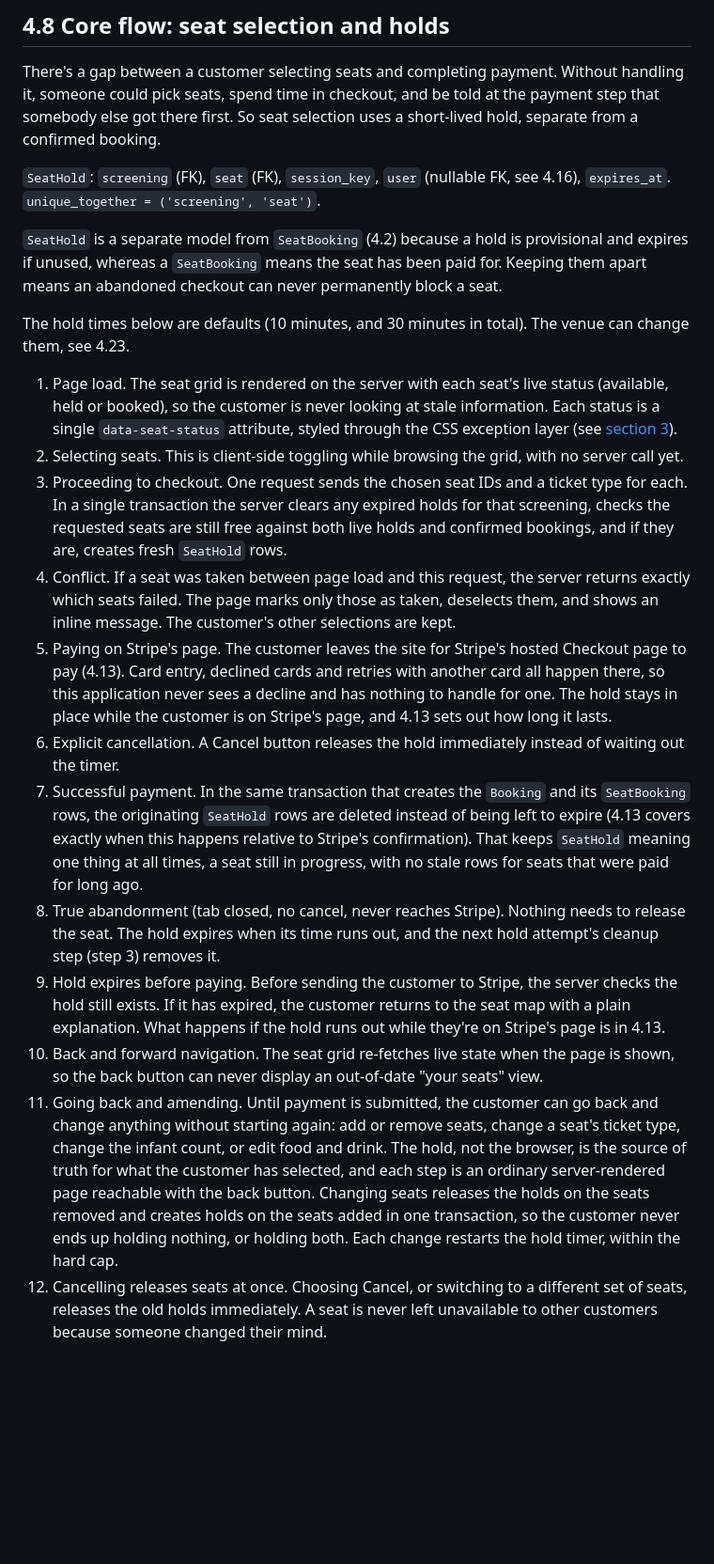
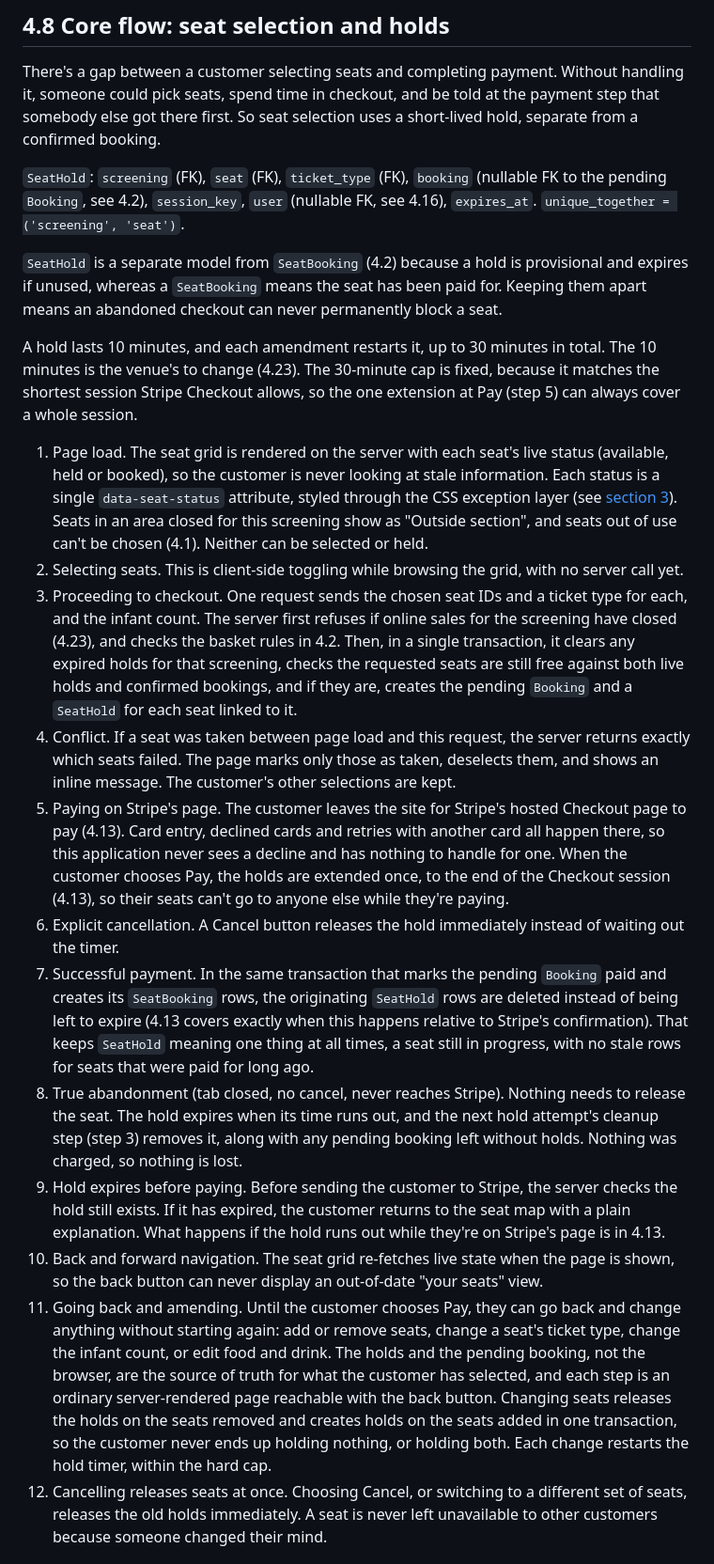
Before and after one commit to StockoL/regal-cinema, a Markdown page: docs/architecture.md, the part around the change. Shown at 94% size. Rendered like a GitHub page; blank space fills up the shorter version.

Commit message:
docs: tie holds to the pending booking in 4.8
Holds gain a ticket type and a link to the pending booking, which
step 3 now creates after refusing closed sales and checking the
basket rules. Closed-area and out-of-use seats can't be selected.
Holds run 10 minutes, restarted by each amendment up to a fixed
30-minute cap matching Stripe's shortest session, and extend once
at Pay to cover the session. Cleanup also removes pending bookings
left without holds.

```diff
--- a/docs/architecture.md
+++ b/docs/architecture.md
@@ -166,23 +166,23 @@ This is the one place every relationship in the schema appears together.
 
 There's a gap between a customer selecting seats and completing payment. Without handling it, someone could pick seats, spend time in checkout, and be told at the payment step that somebody else got there first. So seat selection uses a short-lived hold, separate from a confirmed booking.
 
-`SeatHold`: `screening` (FK), `seat` (FK), `session_key`, `user` (nullable FK, see 4.16), `expires_at`. `unique_together = ('screening', 'seat')`.
+`SeatHold`: `screening` (FK), `seat` (FK), `ticket_type` (FK), `booking` (nullable FK to the pending `Booking`, see 4.2), `session_key`, `user` (nullable FK, see 4.16), `expires_at`. `unique_together = ('screening', 'seat')`.
 
 `SeatHold` is a separate model from `SeatBooking` (4.2) because a hold is provisional and expires if unused, whereas a `SeatBooking` means the seat has been paid for. Keeping them apart means an abandoned checkout can never permanently block a seat.
 
-The hold times below are defaults (10 minutes, and 30 minutes in total). The venue can change them, see 4.23.
+A hold lasts 10 minutes, and each amendment restarts it, up to 30 minutes in total. The 10 minutes is the venue's to change (4.23). The 30-minute cap is fixed, because it matches the shortest session Stripe Checkout allows, so the one extension at Pay (step 5) can always cover a whole session.
 
-1. Page load. The seat grid is rendered on the server with each seat's live status (available, held or booked), so the customer is never looking at stale information. Each status is a single `data-seat-status` attribute, styled through the CSS exception layer (see [section 3](ux_design.md)).
+1. Page load. The seat grid is rendered on the server with each seat's live status (available, held or booked), so the customer is never looking at stale information. Each status is a single `data-seat-status` attribute, styled through the CSS exception layer (see [section 3](ux_design.md)). Seats in an area closed for this screening show as "Outside section", and seats out of use can't be chosen (4.1). Neither can be selected or held.
 2. Selecting seats. This is client-side toggling while browsing the grid, with no server call yet.
-3. Proceeding to checkout. One request sends the chosen seat IDs and a ticket type for each. In a single transaction the server clears any expired holds for that screening, checks the requested seats are still free against both live holds and confirmed bookings, and if they are, creates fresh `SeatHold` rows.
+3. Proceeding to checkout. One request sends the chosen seat IDs and a ticket type for each, and the infant count. The server first refuses if online sales for the screening have closed (4.23), and checks the basket rules in 4.2. Then, in a single transaction, it clears any expired holds for that screening, checks the requested seats are still free against both live holds and confirmed bookings, and if they are, creates the pending `Booking` and a `SeatHold` for each seat linked to it.
 4. Conflict. If a seat was taken between page load and this request, the server returns exactly which seats failed. The page marks only those as taken, deselects them, and shows an inline message. The customer's other selections are kept.
-5. Paying on Stripe's page. The customer leaves the site for Stripe's hosted Checkout page to pay (4.13). Card entry, declined cards and retries with another card all happen there, so this application never sees a decline and has nothing to handle for one. The hold stays in place while the customer is on Stripe's page, and 4.13 sets out how long it lasts.
+5. Paying on Stripe's page. The customer leaves the site for Stripe's hosted Checkout page to pay (4.13). Card entry, declined cards and retries with another card all happen there, so this application never sees a decline and has nothing to handle for one. When the customer chooses Pay, the holds are extended once, to the end of the Checkout session (4.13), so their seats can't go to anyone else while they're paying.
 6. Explicit cancellation. A Cancel button releases the hold immediately instead of waiting out the timer.
-7. Successful payment. In the same transaction that creates the `Booking` and its `SeatBooking` rows, the originating `SeatHold` rows are deleted instead of being left to expire (4.13 covers exactly when this happens relative to Stripe's confirmation). That keeps `SeatHold` meaning one thing at all times, a seat still in progress, with no stale rows for seats that were paid for long ago.
-8. True abandonment (tab closed, no cancel, never reaches Stripe). Nothing needs to release the seat. The hold expires when its time runs out, and the next hold attempt's cleanup step (step 3) removes it.
+7. Successful payment. In the same transaction that marks the pending `Booking` paid and creates its `SeatBooking` rows, the originating `SeatHold` rows are deleted instead of being left to expire (4.13 covers exactly when this happens relative to Stripe's confirmation). That keeps `SeatHold` meaning one thing at all times, a seat still in progress, with no stale rows for seats that were paid for long ago.
+8. True abandonment (tab closed, no cancel, never reaches Stripe). Nothing needs to release the seat. The hold expires when its time runs out, and the next hold attempt's cleanup step (step 3) removes it, along with any pending booking left without holds. Nothing was charged, so nothing is lost.
 9. Hold expires before paying. Before sending the customer to Stripe, the server checks the hold still exists. If it has expired, the customer returns to the seat map with a plain explanation. What happens if the hold runs out while they're on Stripe's page is in 4.13.
 10. Back and forward navigation. The seat grid re-fetches live state when the page is shown, so the back button can never display an out-of-date "your seats" view.
-11. Going back and amending. Until payment is submitted, the customer can go back and change anything without starting again: add or remove seats, change a seat's ticket type, change the infant count, or edit food and drink. The hold, not the browser, is the source of truth for what the customer has selected, and each step is an ordinary server-rendered page reachable with the back button. Changing seats releases the holds on the seats removed and creates holds on the seats added in one transaction, so the customer never ends up holding nothing, or holding both. Each change restarts the hold timer, within the hard cap.
+11. Going back and amending. Until the customer chooses Pay, they can go back and change anything without starting again: add or remove seats, change a seat's ticket type, change the infant count, or edit food and drink. The holds and the pending booking, not the browser, are the source of truth for what the customer has selected, and each step is an ordinary server-rendered page reachable with the back button. Changing seats releases the holds on the seats removed and creates holds on the seats added in one transaction, so the customer never ends up holding nothing, or holding both. Each change restarts the hold timer, within the hard cap.
 12. Cancelling releases seats at once. Choosing Cancel, or switching to a different set of seats, releases the old holds immediately. A seat is never left unavailable to other customers because someone changed their mind.
 
 ## 4.9 `staff`
```
